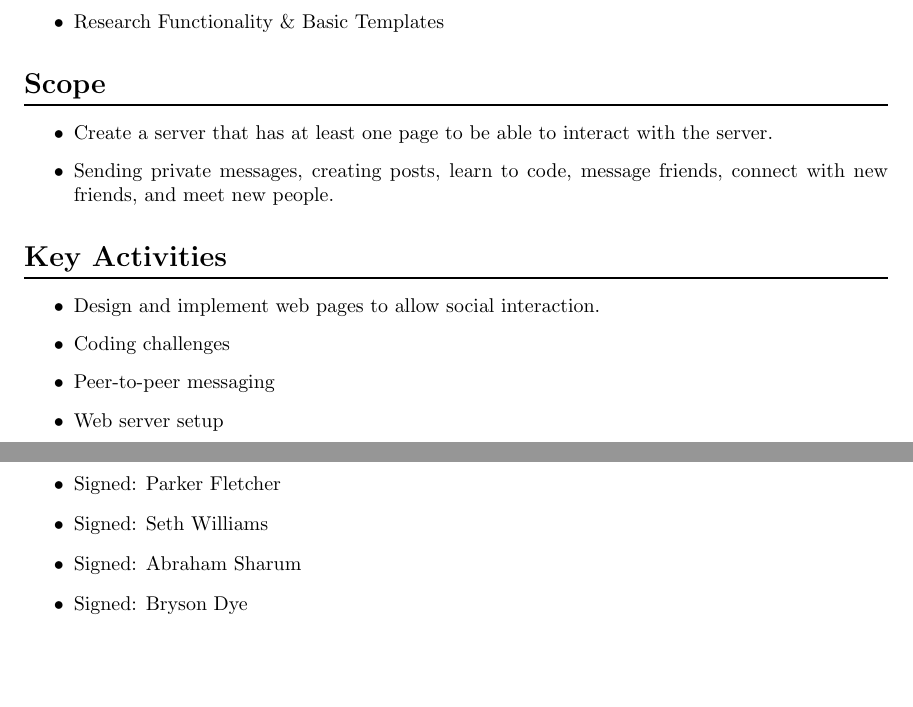
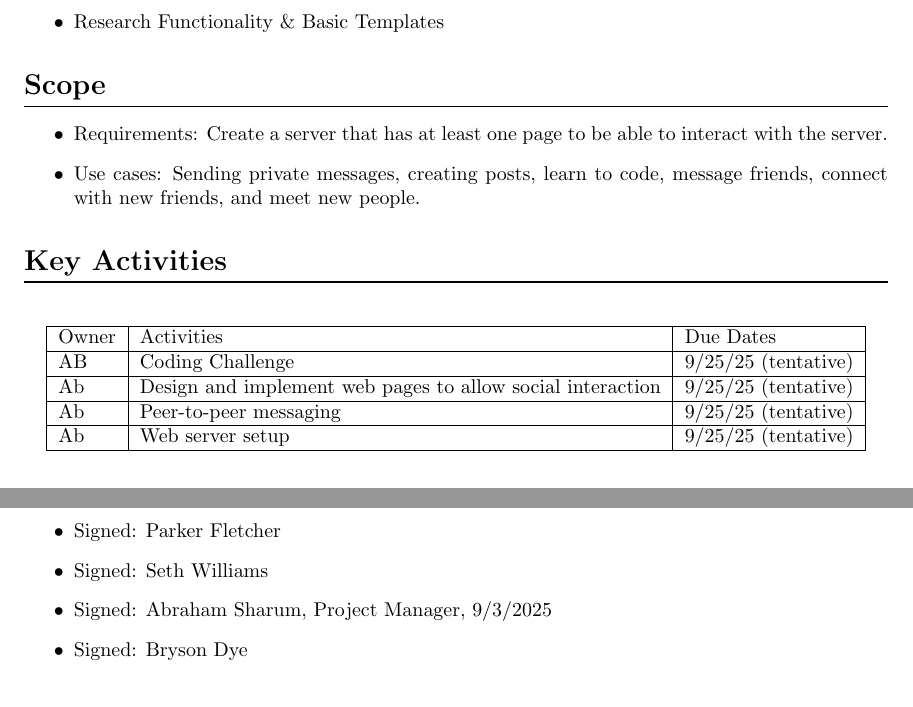
Before and after one commit to AbSharum/CodeTogether, a LaTeX document (Project/LaTex/Project Management Plan.tex): two parts of pages 2 and 3 of 3, joined at a grey line, cut so that both start at the same text. Compiled offline with pdfLaTeX.

Commit message:
made table

```diff
--- a/Project/LaTex/Project Management Plan.tex
+++ b/Project/LaTex/Project Management Plan.tex
@@ -31,7 +31,7 @@
 
 \title{Project Management Plan}
 
-\author{Seth Williams, Abraham Sharum, Parker Fletcher, Bryson Dye \\\\ \\ Due Date: May 7, 2025 \\ Class: CS 40003 - Software Engineering}
+\author{Seth Williams, Abraham Sharum, Parker Fletcher, Bryson Dye \\\\ \\ Due Date: September 3, 2025 \\ Class: CS 40003 - Software Engineering}
 
 \lstset{style=mystyle}
 \begin{document}
@@ -61,19 +61,25 @@
 
 	\section*{Scope}
 	\begin{itemize}
-		\item Create a server that has at least one page to be able to interact with the server.
-		\item Sending private messages, creating posts, learn to code, message friends, connect with new friends, and meet new people.
+		\item Requirements: Create a server that has at least one page to be able to interact with the server.
+		\item Use cases: Sending private messages, creating posts, learn to code, message friends, connect with new friends, and meet new people.
 	\end{itemize}
 
 	\section*{Key Activities}
 
 
-	\begin{itemize}
-		\item Design and implement web pages to allow social interaction.
-		\item Coding challenges
-		\item Peer-to-peer messaging
-        \item Web server setup
-	\end{itemize}
+	\begin{table}[!ht]
+		\centering
+		\begin{tabular}{|l|l|l|l|l|l|l|l|l|l|l|l|l|l|l|}
+			\hline
+			Owner & Activities & Due Dates \\ \hline
+			AB & Coding Challenge  & 9/25/25 (tentative)  \\ \hline
+			Ab & Design and implement web pages to allow social interaction  & 9/25/25 (tentative)  \\ \hline
+			Ab & Peer-to-peer messaging & 9/25/25 (tentative)  \\ \hline
+			Ab & Web server setup & 9/25/25 (tentative)  \\ \hline
+		\end{tabular}
+	\end{table}
+
 
 
 
@@ -103,7 +109,7 @@
 	\begin{itemize}
 		\item Signed: Parker Fletcher
 		\item Signed: Seth Williams
-		\item Signed: Abraham Sharum
+		\item Signed: Abraham Sharum, Project Manager, 9/3/2025
 		\item Signed: Bryson Dye
 	\end{itemize}
 
```
Also changed, not shown: Project/LaTex/Project Management Plan.pdf, 2 other files.
